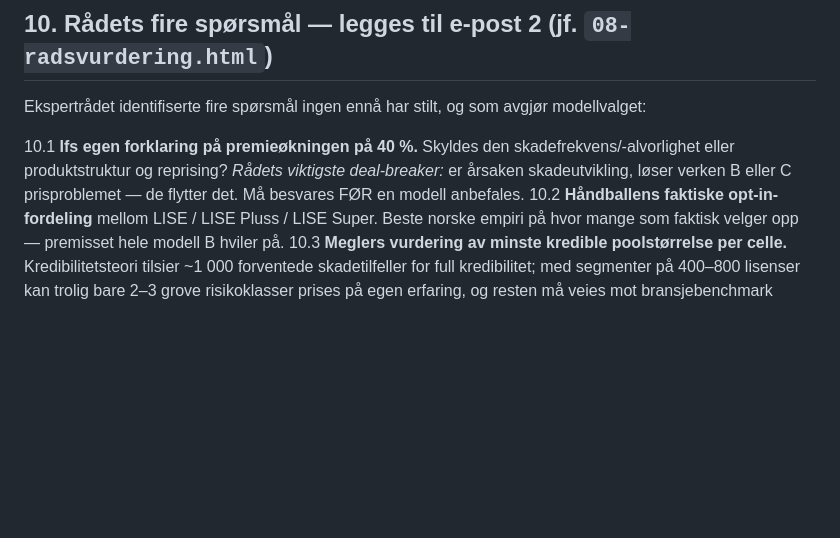
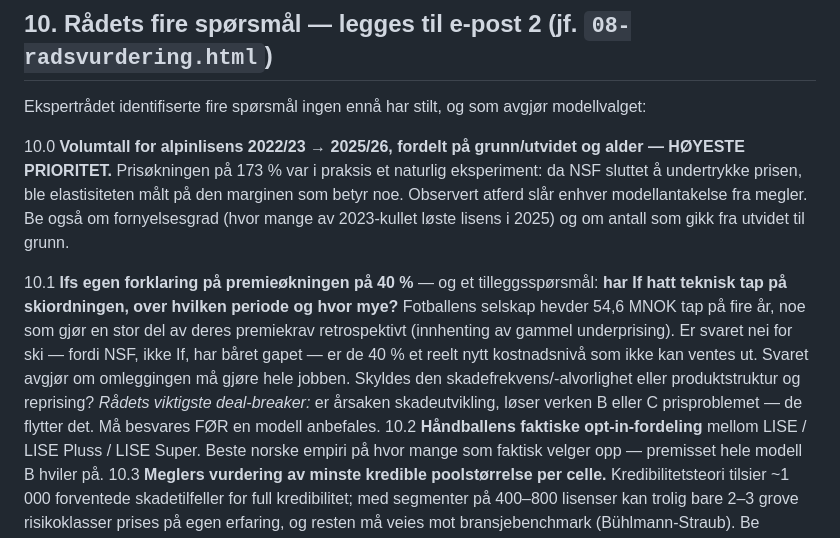
Before and after one commit to jakobes1999-boop/Testing, a Markdown page: 02-bestillingsliste-internt.md, the part around the change. Rendered like a GitHub page; blank space fills up the shorter version.

```diff
--- a/02-bestillingsliste-internt.md
+++ b/02-bestillingsliste-internt.md
@@ -92,7 +92,9 @@ Identifisert i `bakgrunn/`-notatene som gjenstående hull:
 
 Ekspertrådet identifiserte fire spørsmål ingen ennå har stilt, og som avgjør modellvalget:
 
-10.1 **Ifs egen forklaring på premieøkningen på 40 %.** Skyldes den skadefrekvens/-alvorlighet eller produktstruktur og reprising? *Rådets viktigste deal-breaker:* er årsaken skadeutvikling, løser verken B eller C prisproblemet — de flytter det. Må besvares FØR en modell anbefales.
+10.0 **Volumtall for alpinlisens 2022/23 → 2025/26, fordelt på grunn/utvidet og alder — HØYESTE PRIORITET.** Prisøkningen på 173 % var i praksis et naturlig eksperiment: da NSF sluttet å undertrykke prisen, ble elastisiteten målt på den marginen som betyr noe. Observert atferd slår enhver modellantakelse fra megler. Be også om fornyelsesgrad (hvor mange av 2023-kullet løste lisens i 2025) og om antall som gikk fra utvidet til grunn.
+
+10.1 **Ifs egen forklaring på premieøkningen på 40 %** — og et tilleggsspørsmål: **har If hatt teknisk tap på skiordningen, over hvilken periode og hvor mye?** Fotballens selskap hevder 54,6 MNOK tap på fire år, noe som gjør en stor del av deres premiekrav retrospektivt (innhenting av gammel underprising). Er svaret nei for ski — fordi NSF, ikke If, har båret gapet — er de 40 % et reelt nytt kostnadsnivå som ikke kan ventes ut. Svaret avgjør om omleggingen må gjøre hele jobben. Skyldes den skadefrekvens/-alvorlighet eller produktstruktur og reprising? *Rådets viktigste deal-breaker:* er årsaken skadeutvikling, løser verken B eller C prisproblemet — de flytter det. Må besvares FØR en modell anbefales.
 10.2 **Håndballens faktiske opt-in-fordeling** mellom LISE / LISE Pluss / LISE Super. Beste norske empiri på hvor mange som faktisk velger opp — premisset hele modell B hviler på.
 10.3 **Meglers vurdering av minste kredible poolstørrelse per celle.** Kredibilitetsteori tilsier ~1 000 forventede skadetilfeller for full kredibilitet; med segmenter på 400–800 lisenser kan trolig bare 2–3 grove risikoklasser prises på egen erfaring, og resten må veies mot bransjebenchmark (Bühlmann-Straub). Be eksplisitt om denne vurderingen.
 10.4 **Datert svar fra NIF** om samordningssporet (modell E). Uten en tidslinje kan utvalget ikke vurdere om NSF-spesifikke meglerkontrakter og salgskanaler må rives opp innen 24 måneder.
```
Also changed, not shown: bakgrunn/18-fotball-forsikringsutvalget.md (+20 -0 lines).
